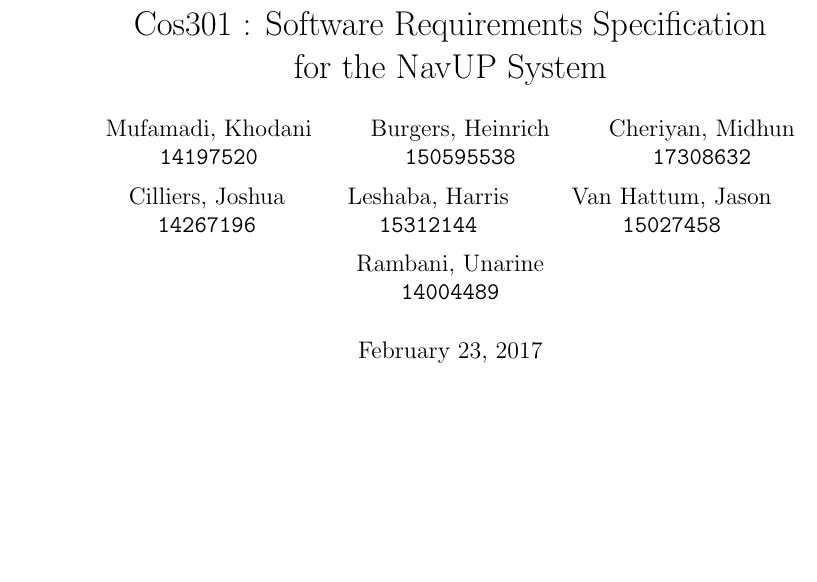
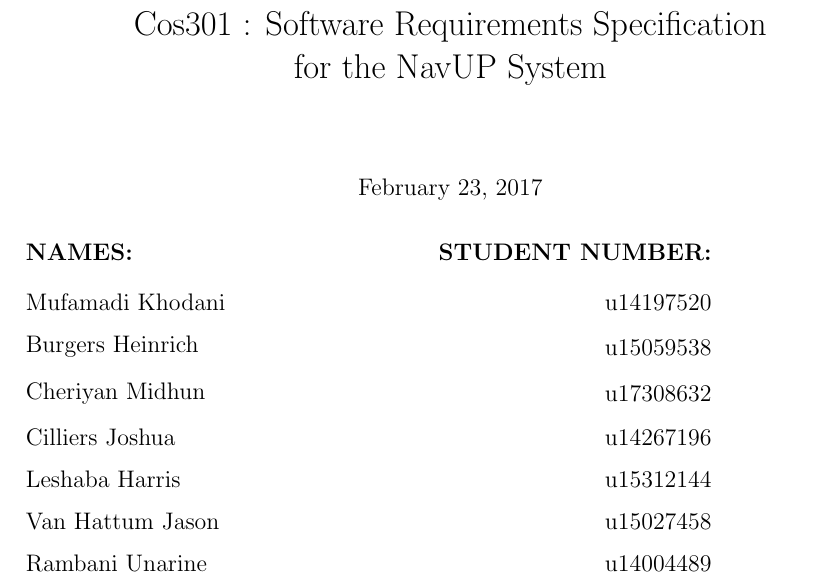
Before and after one commit to khodani-M/Bisque, a LaTeX document (RequirementsSpecification.tex): part of page 1 of 18, cut so that both start at the same text, the shorter picture padded with empty space. Compiled offline with pdfLaTeX.

Commit message:
CoverPage editing

```diff
--- a/RequirementsSpecification.tex
+++ b/RequirementsSpecification.tex
@@ -41,6 +19,99 @@
 	\begin{figure}[!t]
 		\includegraphics{up_logo.png}
 	\end{figure}
+	\begin{minipage}{0.4\textwidth}
+		\begin{flushleft} \large
+			\textbf{NAMES:}\\[0.4cm]
+			Mufamadi {Khodani}
+		\end{flushleft}
+	\end{minipage}
+	\begin{minipage}{0.4\textwidth}
+		\begin{flushright} \large
+			\textbf{STUDENT NUMBER:} \\[0.4cm]
+			u14197520
+		\end{flushright}
+	\end{minipage}
+
+
+	\begin{minipage}{0.4\textwidth}
+		\begin{flushleft} \large
+			\emph{} \\
+			Burgers {Heinrich }
+		\end{flushleft}
+	\end{minipage}
+	\begin{minipage}{0.4\textwidth}
+		\begin{flushright} \large
+			\emph{} \\
+			u15059538
+		\end{flushright}
+	\end{minipage}
+
+
+	\begin{minipage}{0.4\textwidth}
+		\begin{flushleft} \large
+			\emph{} \\
+			Cheriyan {Midhun}
+		\end{flushleft}
+	\end{minipage}
+	\begin{minipage}{0.4\textwidth}
+		\begin{flushright} \large
+			\emph{} \\
+			u17308632
+		\end{flushright}
+	\end{minipage}
+
+	\begin{minipage}{0.4\textwidth}
+		\begin{flushleft} \large
+			\emph{} \\
+			Cilliers {Joshua}
+		\end{flushleft}
+	\end{minipage}
+	\begin{minipage}{0.4\textwidth}
+		\begin{flushright} \large
+			\emph{} \\
+			u14267196
+		\end{flushright}
+	\end{minipage}
+
+	\begin{minipage}{0.4\textwidth}
+		\begin{flushleft} \large
+			\emph{} \\
+			Leshaba {Harris}
+		\end{flushleft}
+	\end{minipage}
+	\begin{minipage}{0.4\textwidth}
+		\begin{flushright} \large
+			\emph{} \\
+			u15312144
+		\end{flushright}
+	\end{minipage}
+
+	\begin{minipage}{0.4\textwidth}
+		\begin{flushleft} \large
+			\emph{} \\
+			Van Hattum {Jason}
+		\end{flushleft}
+	\end{minipage}
+	\begin{minipage}{0.4\textwidth}
+		\begin{flushright} \large
+			\emph{} \\
+			u15027458
+		\end{flushright}
+	\end{minipage}
+
+
+	\begin{minipage}{0.4\textwidth}
+		\begin{flushleft} \large
+			\emph{} \\
+			Rambani {Unarine}
+		\end{flushleft}
+	\end{minipage}
+	\begin{minipage}{0.4\textwidth}
+		\begin{flushright} \large
+			\emph{} \\
+			u14004489
+		\end{flushright}
+	\end{minipage}
 	\pagenumbering{gobble}
 	\newpage
 
```
Also changed, not shown: RequirementsSpecification.tex (22 more changed lines).
